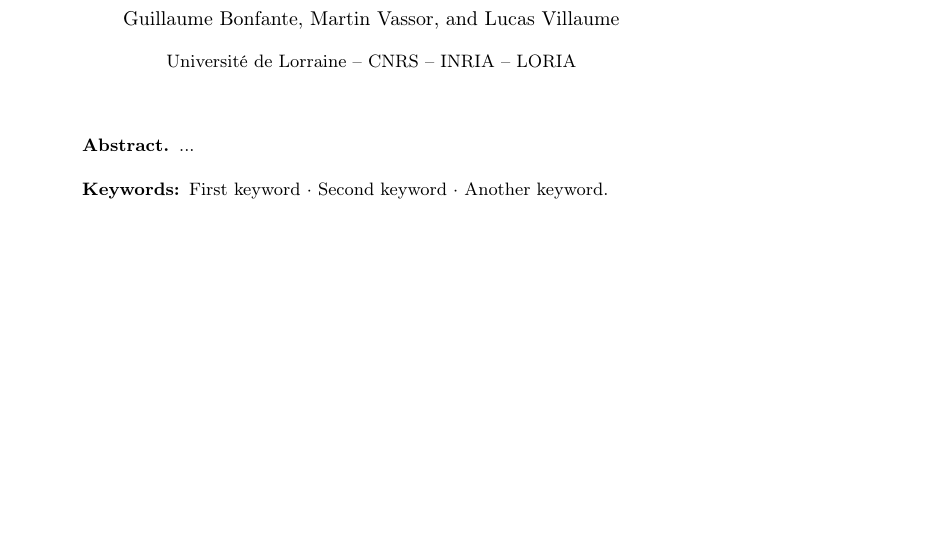
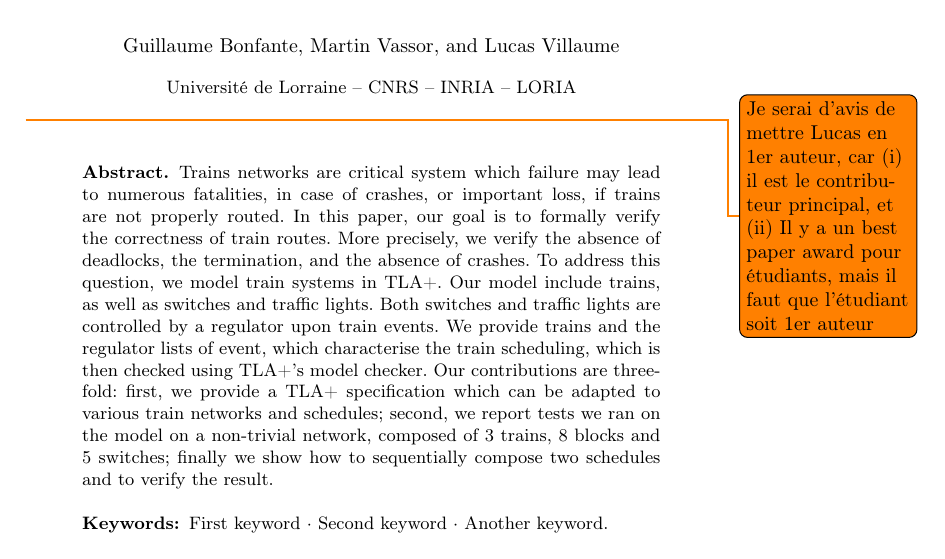
Before and after one commit to LucasVillaume/stage-train, a LaTeX thesis (paper/main.tex): part of page 1 of 6, cut so that both start at the same text, the shorter picture padded with empty space. Compiled offline with pdfLaTeX.

Commit message:
Abstract proposal

```diff
--- a/paper/main.tex
+++ b/paper/main.tex
@@ -5,7 +5,7 @@
 \usepackage{tikz}
 \usepackage{wrapfig}
 \usepackage{package/mathpartir}
-
+\usepackage{todonotes}
 
 \begin{document}
 %
@@ -24,9 +24,17 @@
 \institute{Université de Lorraine -- CNRS -- INRIA -- LORIA}
 %
 \maketitle
+\todo{Je serai d'avis de mettre Lucas en 1er auteur, car (i) il est le contributeur principal, et (ii) Il y a un best paper award pour étudiants, mais il faut que l'étudiant soit 1er auteur}
 %
 \begin{abstract}
-	...
+	% Contexte
+	Trains networks are critical system which failure may lead to numerous fatalities, in case of crashes, or important loss, if trains are not properly routed.
+	% Problème
+	In this paper, our goal is to formally verify the correctness of train routes. More precisely, we verify the absence of deadlocks, the termination, and the absence of crashes.
+	% Approche
+	To address this question, we model train systems in TLA+. Our model include trains, as well as switches and traffic lights. Both switches and traffic lights are controlled by a regulator upon train events. We provide trains and the regulator lists of event, which characterise the train scheduling, which is then checked using TLA+'s model checker.
+	% Resultats
+	Our contributions are threefold: first, we provide a TLA+ specification which can be adapted to various train networks and schedules; second, we report tests we ran on the model on a non-trivial network, composed of 3 trains, 8 blocks and 5 switches; finally we show how to sequentially compose two schedules and to verify the result.
 
 \keywords{First keyword  \and Second keyword \and Another keyword.}
 \end{abstract}
```
